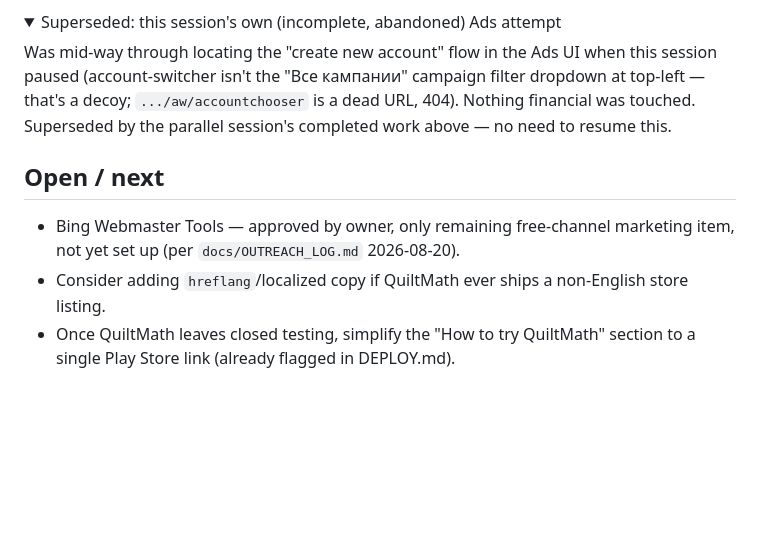
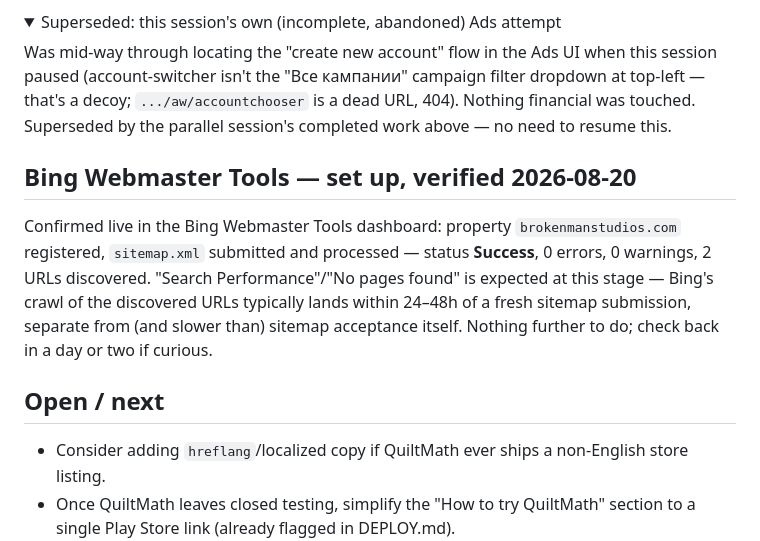
Before and after one commit to andreyvvvv/brokenmanstudios-site, a Markdown page: SEO.md, the part around the change. Drawn GitHub-style; folded sections open; blank space fills up the shorter version.

Commit message:
docs: confirm Bing Webmaster Tools is set up and healthy
Verified directly in the Bing dashboard: sitemap.xml accepted with
Success status, 0 errors/warnings, 2 URLs discovered. "No pages
found" in Search Performance is normal pre-crawl state, not a setup
problem.

Co-Authored-By: Claude Sonnet 5 <noreply@anthropic.com>

```diff
--- a/SEO.md
+++ b/SEO.md
@@ -97,10 +97,18 @@ parallel session's completed work above — no need to resume this.
 
 </details>
 
+## Bing Webmaster Tools — set up, verified 2026-08-20
+
+Confirmed live in the Bing Webmaster Tools dashboard: property
+`brokenmanstudios.com` registered, `sitemap.xml` submitted and processed
+— status **Success**, 0 errors, 0 warnings, 2 URLs discovered. "Search
+Performance"/"No pages found" is expected at this stage — Bing's crawl
+of the discovered URLs typically lands within 24–48h of a fresh sitemap
+submission, separate from (and slower than) sitemap acceptance itself.
+Nothing further to do; check back in a day or two if curious.
+
 ## Open / next
 
-- Bing Webmaster Tools — approved by owner, only remaining free-channel
-  marketing item, not yet set up (per `docs/OUTREACH_LOG.md` 2026-08-20).
 - Consider adding `hreflang`/localized copy if QuiltMath ever ships a
   non-English store listing.
 - Once QuiltMath leaves closed testing, simplify the "How to try QuiltMath"
```
